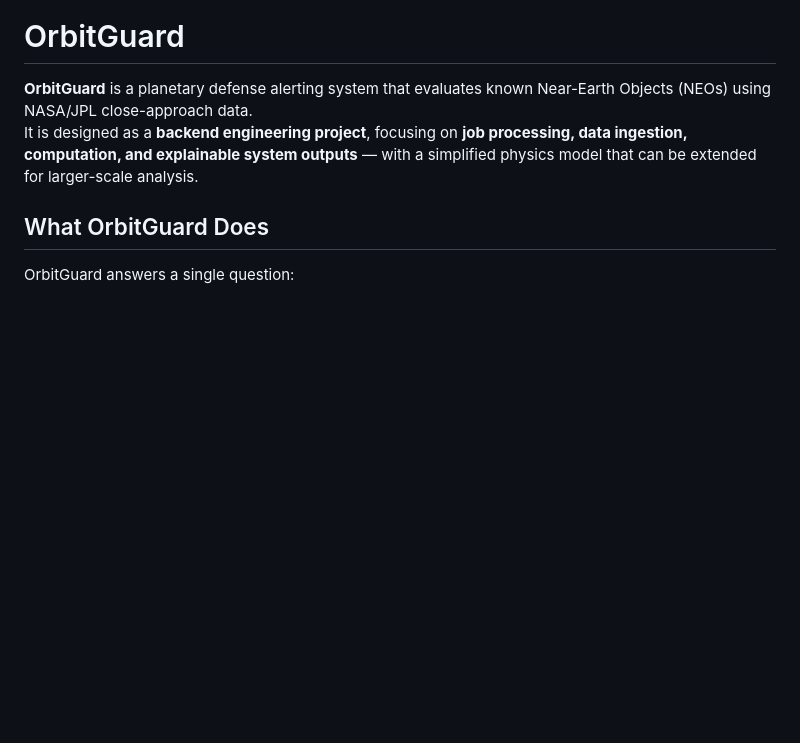
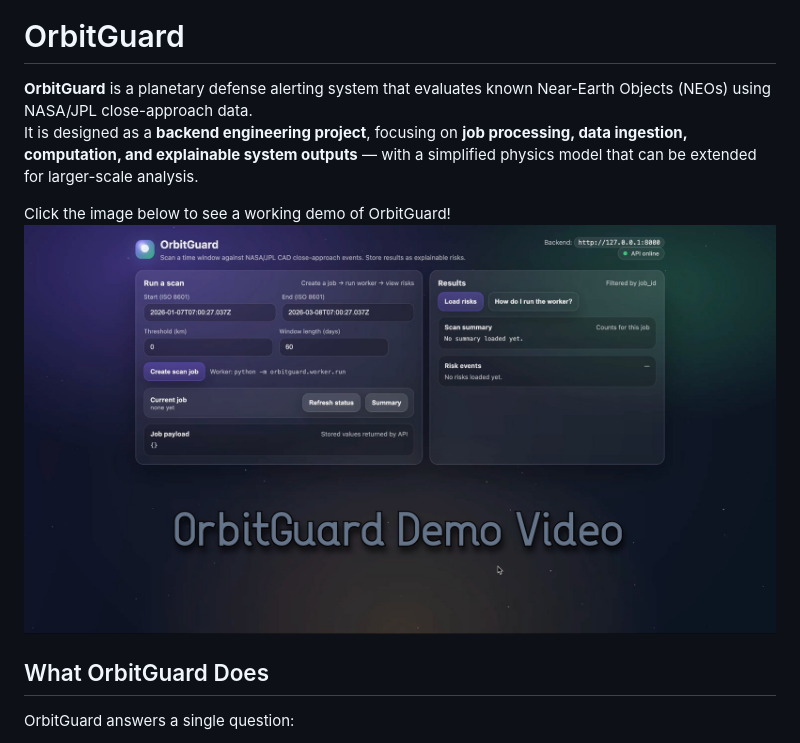
Before and after one commit to sanat-g/orbitguard, a Markdown page: README.md, the part around the change. Drawn GitHub-style; blank space fills up the shorter version.

Commit message:
Update README with demo link and project details
Added a demo link and improved project description.

```diff
--- a/README.md
+++ b/README.md
@@ -2,6 +2,9 @@
 
 **OrbitGuard** is a planetary defense alerting system that evaluates known Near-Earth Objects (NEOs) using NASA/JPL close-approach data.
 It is designed as a **backend engineering project**, focusing on **job processing, data ingestion, computation, and explainable system outputs** — with a simplified physics model that can be extended for larger-scale analysis.
+
+Click the image below to see a working demo of OrbitGuard!
+[![OrbitGuard Banner](images/orbitimage.jpg)](https://youtu.be/uPCg0sWM8Tg)
 
 ## What OrbitGuard Does
 
```
